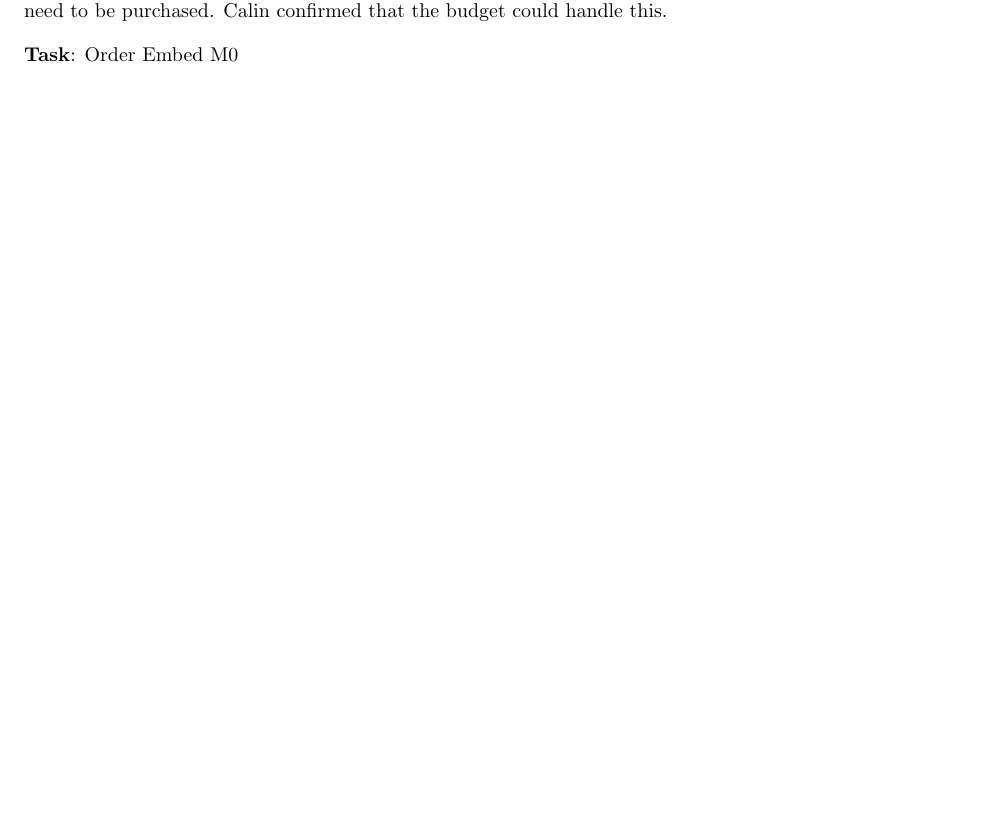
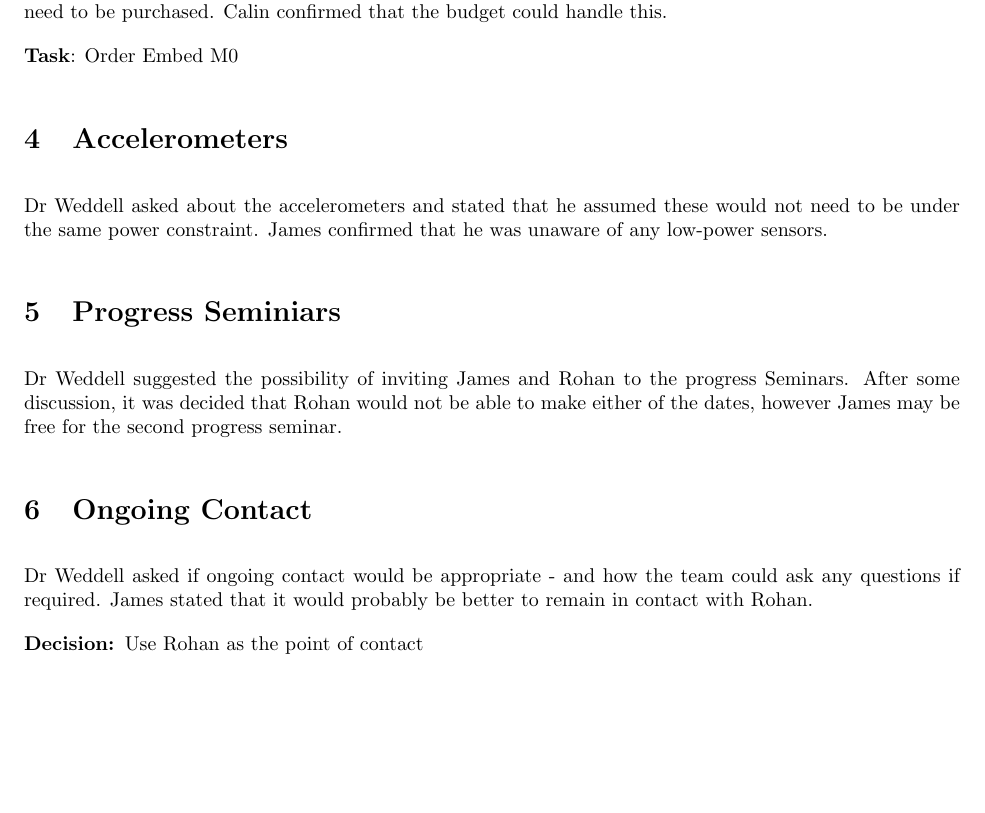
Before and after one commit to EmilyShepherd/gdp-docs, a LaTeX document (2015-10-16.tex): part of page 2 of 2, cut so that both start at the same text, the shorter picture padded with empty space. Compiled offline with pdfLaTeX.

Commit message:
Added final sections

```diff
--- a/2015-10-16.tex
+++ b/2015-10-16.tex
@@ -76,5 +76,20 @@ need to be purchased. Calin confirmed that the budget could handle this.
 
 \task*{Order Embed M0}
 
+\topic{Accelerometers}
+Dr Weddell asked about the accelerometers and stated that he assumed these would not need to be under
+the same power constraint. James confirmed that he was unaware of any low-power sensors.
+
+\topic{Progress Seminiars}
+Dr Weddell suggested the possibility of inviting James and Rohan to the progress Seminars. After some
+discussion, it was decided that Rohan would not be able to make either of the dates, however James
+may be free for the second progress seminar.
+
+\topic{Ongoing Contact}
+Dr Weddell asked if ongoing contact would be appropriate - and how the team could ask any questions if
+required. James stated that it would probably be better to remain in contact with Rohan.
+
+\decision*{Use Rohan as the point of contact}
+
 \end{Minutes}
 \end{document}
```
